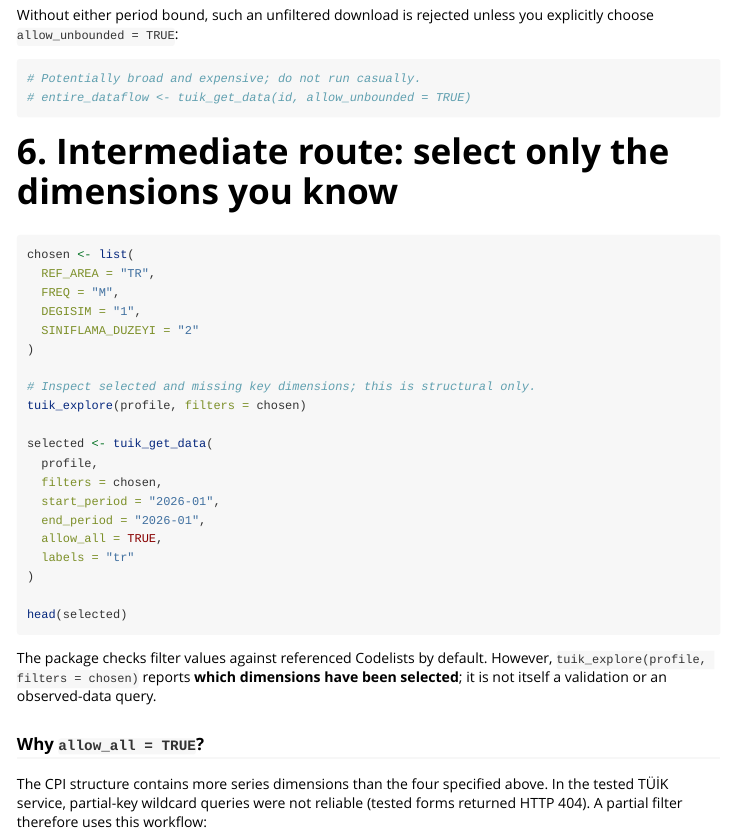
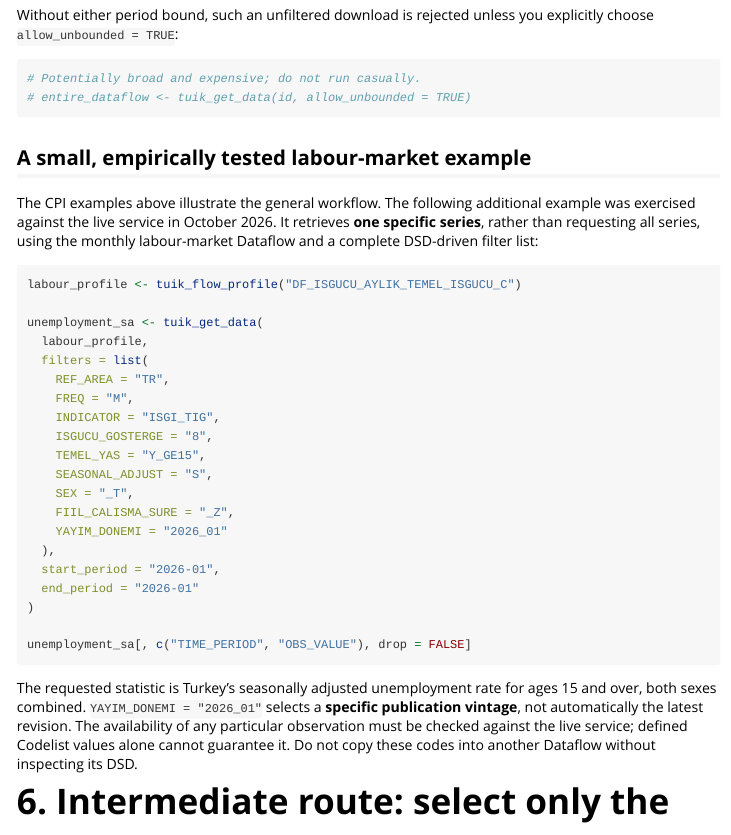
Before and after one commit to MFatihTuzen/tuiksdmx, an R Markdown document (vignettes/getting-started.Rmd): the page in a window 1100 px wide, from 3150 px down. Rendered offline with R 4.5, knitr and Pandoc, with nearby package versions.

Commit message:
docs: refine examples and document verified SDMX queries

````diff
--- a/vignettes/getting-started.Rmd
+++ b/vignettes/getting-started.Rmd
@@ -188,6 +188,43 @@ Without either period bound, such an unfiltered download is rejected unless you
 # entire_dataflow <- tuik_get_data(id, allow_unbounded = TRUE)
 ```
 
+## A small, empirically tested labour-market example
+
+The CPI examples above illustrate the general workflow. The following additional
+example was exercised against the live service in October 2026. It retrieves
+**one specific series**, rather than requesting all series, using the monthly
+labour-market Dataflow and a complete DSD-driven filter list:
+
+```{r labour-market-example}
+labour_profile <- tuik_flow_profile("DF_ISGUCU_AYLIK_TEMEL_ISGUCU_C")
+
+unemployment_sa <- tuik_get_data(
+  labour_profile,
+  filters = list(
+    REF_AREA = "TR",
+    FREQ = "M",
+    INDICATOR = "ISGI_TIG",
+    ISGUCU_GOSTERGE = "8",
+    TEMEL_YAS = "Y_GE15",
+    SEASONAL_ADJUST = "S",
+    SEX = "_T",
+    FIIL_CALISMA_SURE = "_Z",
+    YAYIM_DONEMI = "2026_01"
+  ),
+  start_period = "2026-01",
+  end_period = "2026-01"
+)
+
+unemployment_sa[, c("TIME_PERIOD", "OBS_VALUE"), drop = FALSE]
+```
+
+The requested statistic is Turkey's seasonally adjusted unemployment rate
+for ages 15 and over, both sexes combined. `YAYIM_DONEMI = "2026_01"`
+selects a **specific publication vintage**, not automatically the latest
+revision. The availability of any particular observation must be checked
+against the live service; defined Codelist values alone cannot guarantee it.
+Do not copy these codes into another Dataflow without inspecting its DSD.
+
 # 6. Intermediate route: select only the dimensions you know
 
 ```{r partial}
````
Also changed, not shown: R/availability.R (+4 -2 lines), vignettes/filtering-and-performance.Rmd (+5 -4 lines), README.md, 1 other file.
